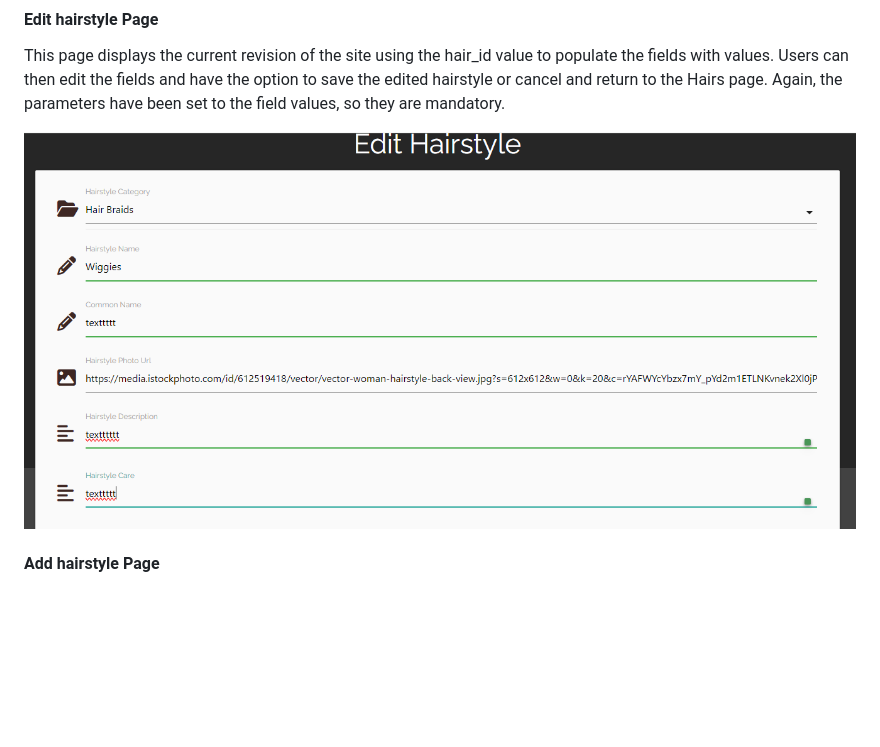
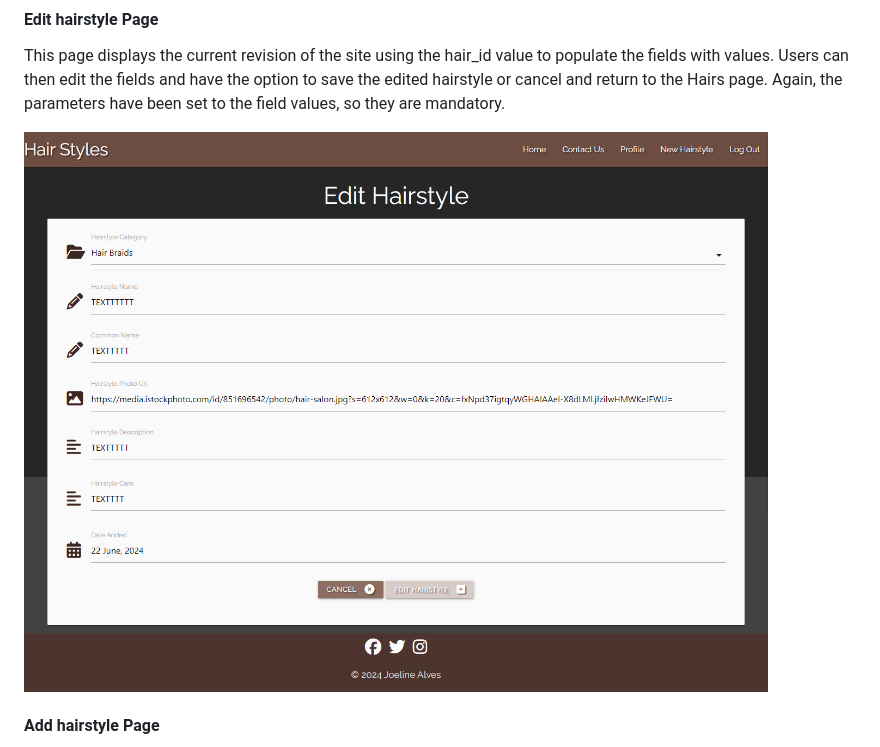
Before and after one commit to JoelineAlves/hair_manager, a Markdown page: README.md, the part around the change. GitHub-like rendering; pictures changed too: documentation/edithair_page.png (added), documentation/edithair_web.png (deleted); blank space fills up the shorter version.

Commit message:
update the edit image

```diff
--- a/README.md
+++ b/README.md
@@ -243,7 +243,7 @@ The profile page displays the hairs styles that the user has added. The card pan
 
 This page displays the current revision of the site using the hair_id value to populate the fields with values. Users can then edit the fields and have the option to save the edited hairstyle or cancel and return to the Hairs page. Again, the parameters have been set to the field values, so they are mandatory.
 
-![edit hairstyle](/documentation/edithair_web.png)
+![edit hairstyle](/documentation/edithair_page.png)
 
 #### Add hairstyle Page
 
```
